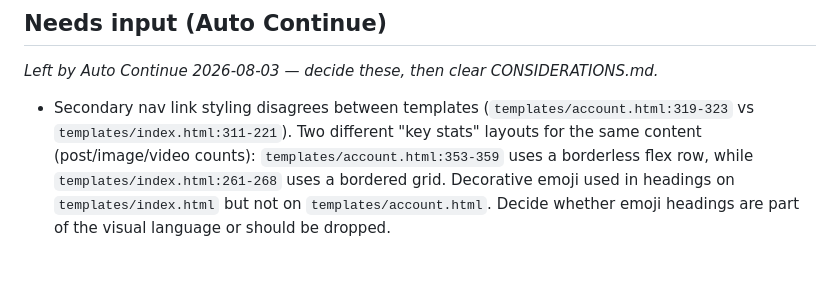
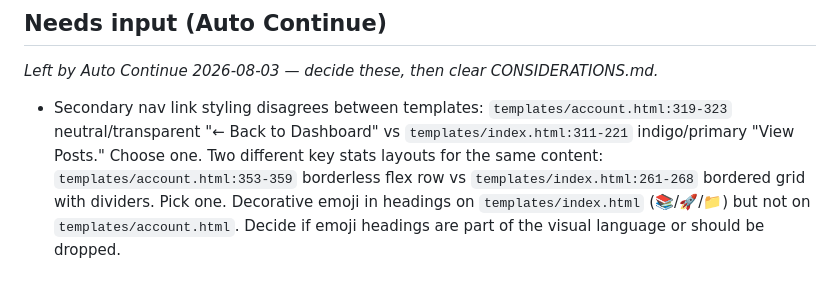
Before and after one commit to StuartJAtkinson/socialMediaArchiver, a Markdown page: ISSUES.md, the part around the change. Rendered like a GitHub page.

Commit message:
docs(meta): checkpoint open questions for manual resume

```diff
--- a/ISSUES.md
+++ b/ISSUES.md
@@ -32,4 +32,4 @@
 
 ## Needs input (Auto Continue)
 *Left by Auto Continue 2026-08-03 — decide these, then clear CONSIDERATIONS.md.*
-- Secondary nav link styling disagrees between templates (`templates/account.html:319-323` vs `templates/index.html:311-221`). Two different "key stats" layouts for the same content (post/image/video counts): `templates/account.html:353-359` uses a borderless flex row, while `templates/index.html:261-268` uses a bordered grid. Decorative emoji used in headings on `templates/index.html` but not on `templates/account.html`. Decide whether emoji headings are part of the visual language or should be dropped.
+- Secondary nav link styling disagrees between templates: `templates/account.html:319-323` neutral/transparent "← Back to Dashboard" vs `templates/index.html:311-221` indigo/primary "View Posts." Choose one. Two different key stats layouts for the same content: `templates/account.html:353-359` borderless flex row vs `templates/index.html:261-268` bordered grid with dividers. Pick one. Decorative emoji in headings on `templates/index.html` (📚/🚀/📁) but not on `templates/account.html`. Decide if emoji headings are part of the visual language or should be dropped.
```
